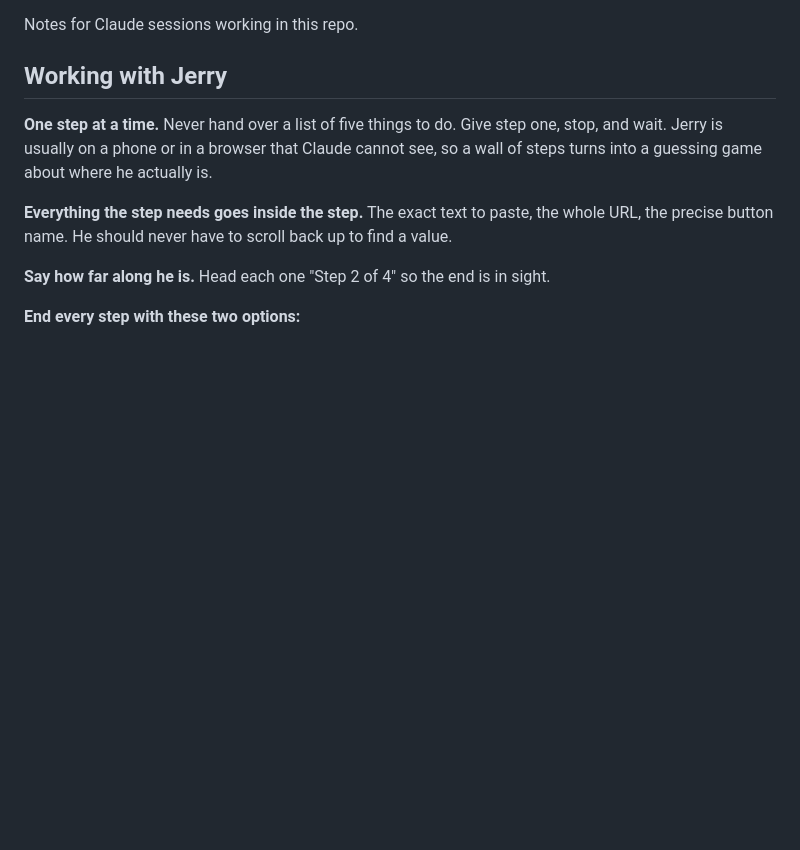
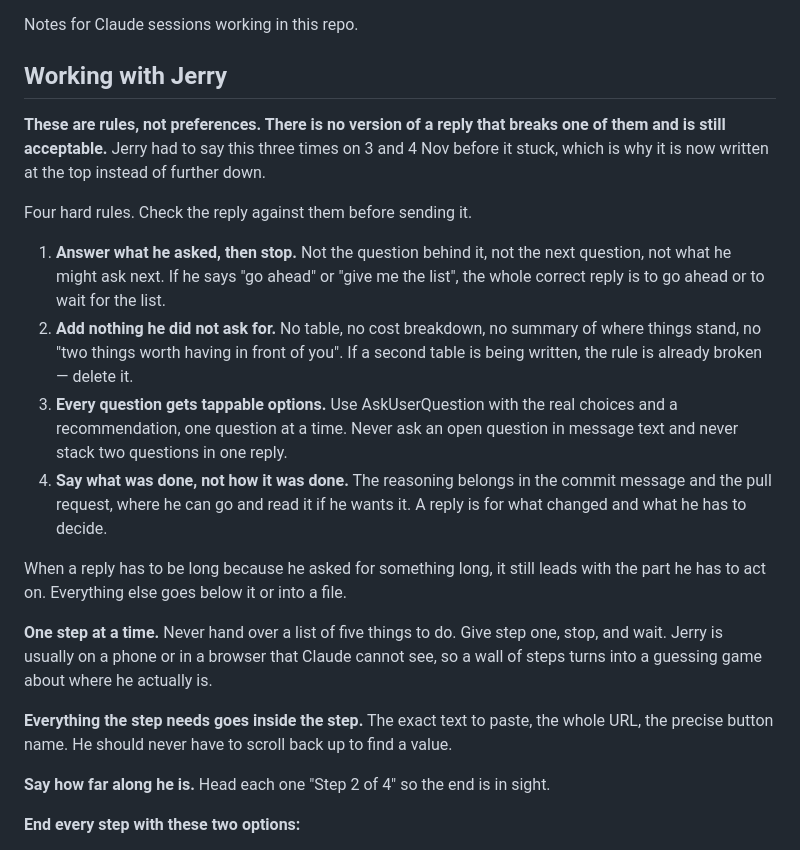
Before and after one commit to JerryWins1/daraja-apps, a Markdown page: CLAUDE.md, the part around the change. GitHub-like rendering; blank space fills up the shorter version.

Commit message:
CLAUDE.md: make the way to talk to Jerry a rule instead of advice
Jerry, 4 Nov: "How can you ignore things. If it's a rule it's not an option.
Make it stronger if you need to."

He was right, and he had to say it three times across 3 and 4 Nov. The section
already said one step at a time and keep it short, and I kept sending walls of
text, unasked-for tables, and open questions with no options — including in the
same reply where he told me to stop.

So the guidance is now four numbered rules at the TOP of the section, stated as
binding, with the failure modes named so they are recognisable while the reply
is being written: answer what was asked and stop; add nothing he did not ask
for; every question gets tappable options; say what was done, not how.

The reasoning moves to where it belongs — the commit message and the pull
request, which he can read when he wants it, instead of the chat, where it
buries the thing he has to act on.

Committed straight to main rather than opened as a pull request. He has eight
drafts waiting already, and adding a ninth about not overloading him would be
its own joke. One word reverses it.

Co-Authored-By: Claude Opus 5 <noreply@anthropic.com>
Claude-Session: https://claude.ai/code/session_01SneDTZZK3LM6dXHfqB8Jeg

```diff
--- a/CLAUDE.md
+++ b/CLAUDE.md
@@ -3,6 +3,28 @@
 Notes for Claude sessions working in this repo.
 
 ## Working with Jerry
+
+**These are rules, not preferences. There is no version of a reply that breaks one
+of them and is still acceptable.** Jerry had to say this three times on 3 and 4 Nov
+before it stuck, which is why it is now written at the top instead of further down.
+
+Four hard rules. Check the reply against them before sending it.
+
+1. **Answer what he asked, then stop.** Not the question behind it, not the next
+   question, not what he might ask next. If he says "go ahead" or "give me the list",
+   the whole correct reply is to go ahead or to wait for the list.
+2. **Add nothing he did not ask for.** No table, no cost breakdown, no summary of
+   where things stand, no "two things worth having in front of you". If a second
+   table is being written, the rule is already broken — delete it.
+3. **Every question gets tappable options.** Use AskUserQuestion with the real
+   choices and a recommendation, one question at a time. Never ask an open question
+   in message text and never stack two questions in one reply.
+4. **Say what was done, not how it was done.** The reasoning belongs in the commit
+   message and the pull request, where he can go and read it if he wants it. A reply
+   is for what changed and what he has to decide.
+
+When a reply has to be long because he asked for something long, it still leads with
+the part he has to act on. Everything else goes below it or into a file.
 
 **One step at a time.** Never hand over a list of five things to do. Give step one,
 stop, and wait. Jerry is usually on a phone or in a browser that Claude cannot see,
```
